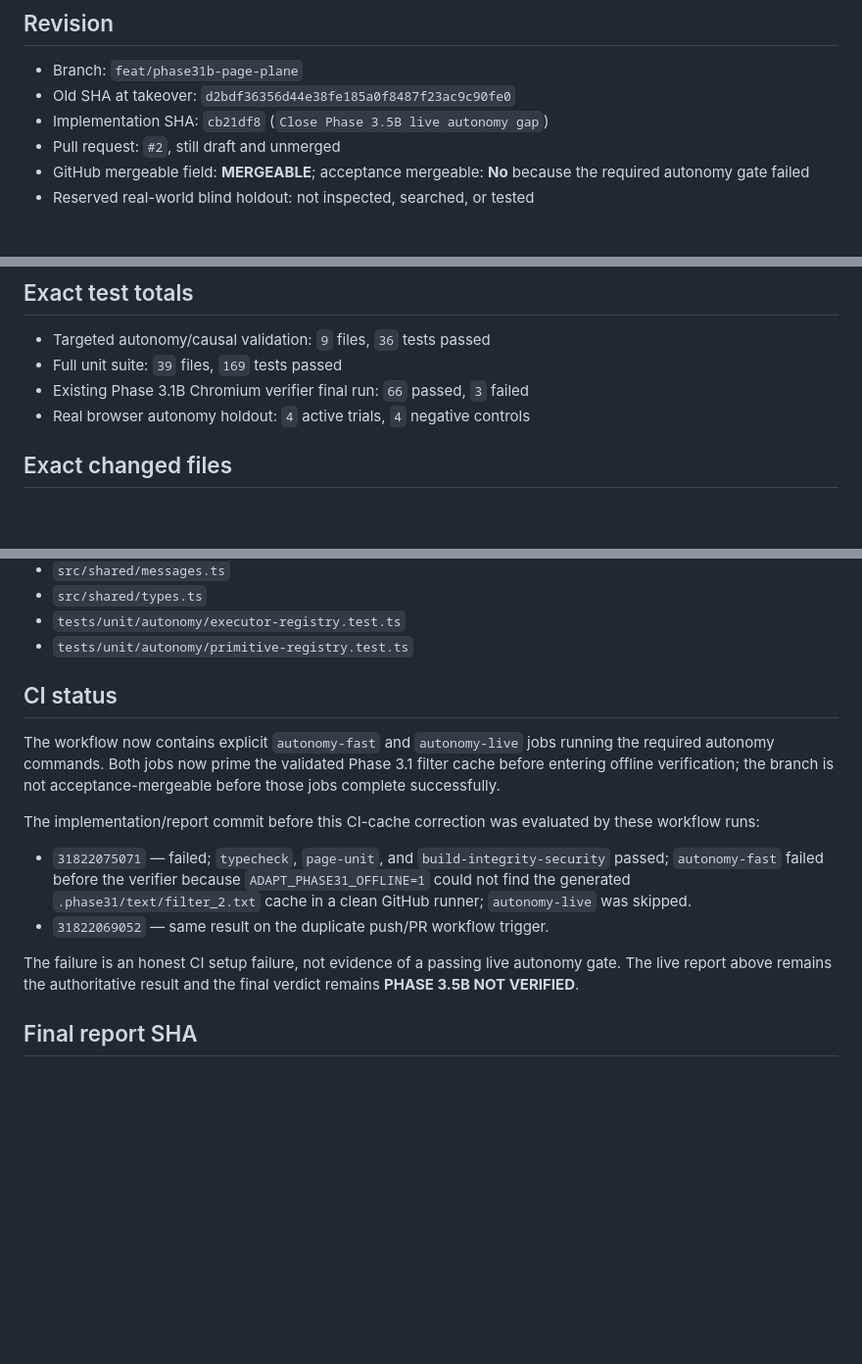
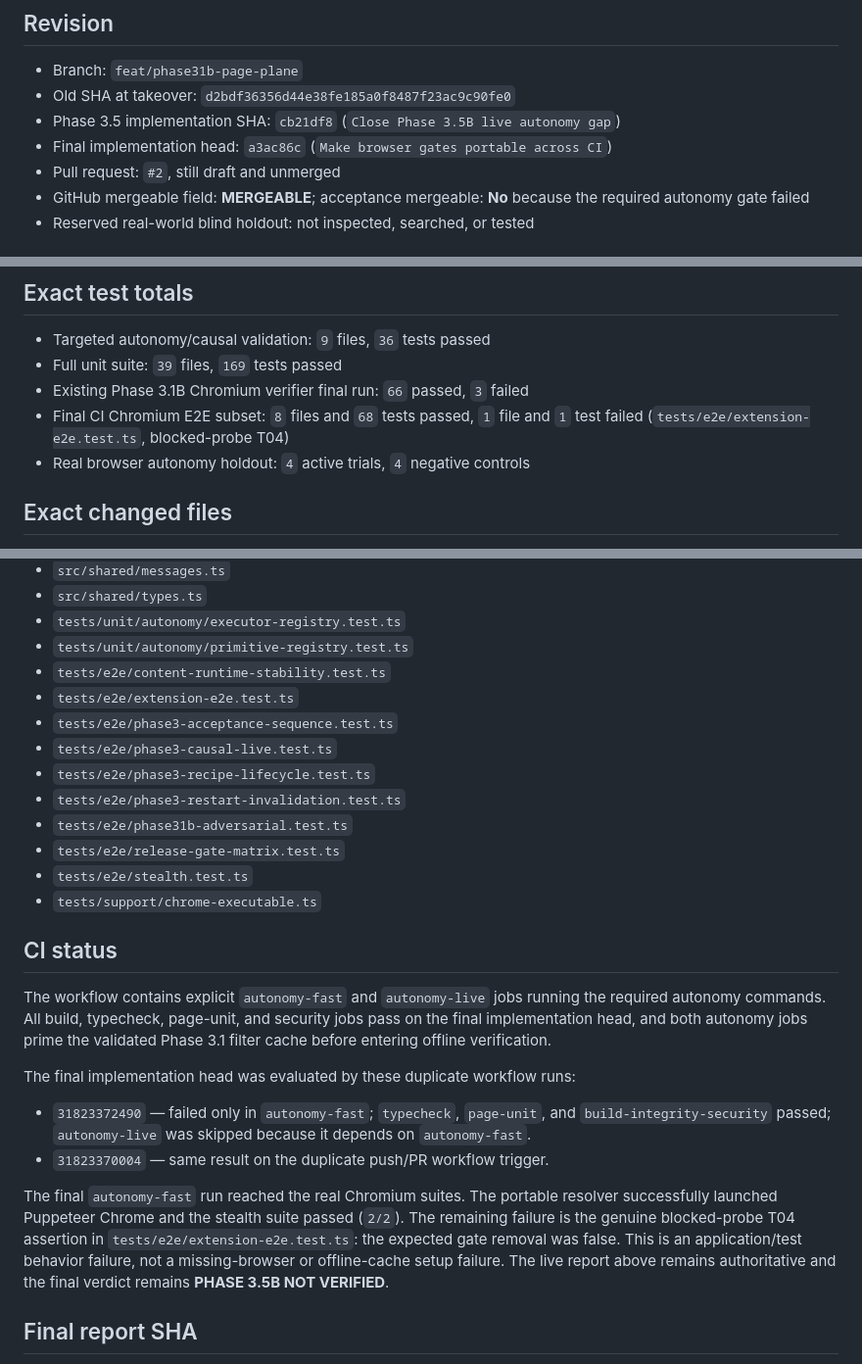
Before and after one commit to basimrdj/adapt, a Markdown page: docs/phase35b/FINAL_REPORT.md, 3 parts joined by grey strips. Shown at 98% size. Rendered like a GitHub page; blank space fills up the shorter version.

Commit message:
Record final CI autonomy outcome

```diff
--- a/docs/phase35b/FINAL_REPORT.md
+++ b/docs/phase35b/FINAL_REPORT.md
@@ -12,7 +12,8 @@ and unmerged.
 
 - Branch: `feat/phase31b-page-plane`
 - Old SHA at takeover: `d2bdf36356d44e38fe185a0f8487f23ac9c90fe0`
-- Implementation SHA: `cb21df8` (`Close Phase 3.5B live autonomy gap`)
+- Phase 3.5 implementation SHA: `cb21df8` (`Close Phase 3.5B live autonomy gap`)
+- Final implementation head: `a3ac86c` (`Make browser gates portable across CI`)
 - Pull request: `#2`, still draft and unmerged
 - GitHub mergeable field: **MERGEABLE**; acceptance mergeable: **No** because the required autonomy gate failed
 - Reserved real-world blind holdout: not inspected, searched, or tested
@@ -139,6 +140,8 @@ The last live command intentionally exited nonzero after writing its artifacts:
 - Targeted autonomy/causal validation: `9` files, `36` tests passed
 - Full unit suite: `39` files, `169` tests passed
 - Existing Phase 3.1B Chromium verifier final run: `66` passed, `3` failed
+- Final CI Chromium E2E subset: `8` files and `68` tests passed, `1` file and
+  `1` test failed (`tests/e2e/extension-e2e.test.ts`, blocked-probe T04)
 - Real browser autonomy holdout: `4` active trials, `4` negative controls
 
 ## Exact changed files
@@ -180,27 +184,38 @@ The last live command intentionally exited nonzero after writing its artifacts:
 - `src/shared/types.ts`
 - `tests/unit/autonomy/executor-registry.test.ts`
 - `tests/unit/autonomy/primitive-registry.test.ts`
+- `tests/e2e/content-runtime-stability.test.ts`
+- `tests/e2e/extension-e2e.test.ts`
+- `tests/e2e/phase3-acceptance-sequence.test.ts`
+- `tests/e2e/phase3-causal-live.test.ts`
+- `tests/e2e/phase3-recipe-lifecycle.test.ts`
+- `tests/e2e/phase3-restart-invalidation.test.ts`
+- `tests/e2e/phase31b-adversarial.test.ts`
+- `tests/e2e/release-gate-matrix.test.ts`
+- `tests/e2e/stealth.test.ts`
+- `tests/support/chrome-executable.ts`
 
 ## CI status
 
-The workflow now contains explicit `autonomy-fast` and `autonomy-live` jobs
-running the required autonomy commands. Both jobs now prime the validated
-Phase 3.1 filter cache before entering offline verification; the branch is not
-acceptance-mergeable before those jobs complete successfully.
+The workflow contains explicit `autonomy-fast` and `autonomy-live` jobs running
+the required autonomy commands. All build, typecheck, page-unit, and security
+jobs pass on the final implementation head, and both autonomy jobs prime the
+validated Phase 3.1 filter cache before entering offline verification.
 
-The implementation/report commit before this CI-cache correction was evaluated
-by these workflow runs:
+The final implementation head was evaluated by these duplicate workflow runs:
 
-- `31822075071` — failed; `typecheck`, `page-unit`, and
-  `build-integrity-security` passed; `autonomy-fast` failed before the
-  verifier because `ADAPT_PHASE31_OFFLINE=1` could not find the generated
-  `.phase31/text/filter_2.txt` cache in a clean GitHub runner; `autonomy-live`
-  was skipped.
-- `31822069052` — same result on the duplicate push/PR workflow trigger.
+- `31823372490` — failed only in `autonomy-fast`; `typecheck`, `page-unit`,
+  and `build-integrity-security` passed; `autonomy-live` was skipped because
+  it depends on `autonomy-fast`.
+- `31823370004` — same result on the duplicate push/PR workflow trigger.
 
-The failure is an honest CI setup failure, not evidence of a passing live
-autonomy gate. The live report above remains the authoritative result and the
-final verdict remains **PHASE 3.5B NOT VERIFIED**.
+The final `autonomy-fast` run reached the real Chromium suites. The portable
+resolver successfully launched Puppeteer Chrome and the stealth suite passed
+(`2/2`). The remaining failure is the genuine blocked-probe T04 assertion in
+`tests/e2e/extension-e2e.test.ts`: the expected gate removal was false. This is
+an application/test behavior failure, not a missing-browser or offline-cache
+setup failure. The live report above remains authoritative and the final
+verdict remains **PHASE 3.5B NOT VERIFIED**.
 
 ## Final report SHA
 
```
Also changed, not shown: other parts of docs/phase35b/FINAL_REPORT.md (+1 -0 lines).
